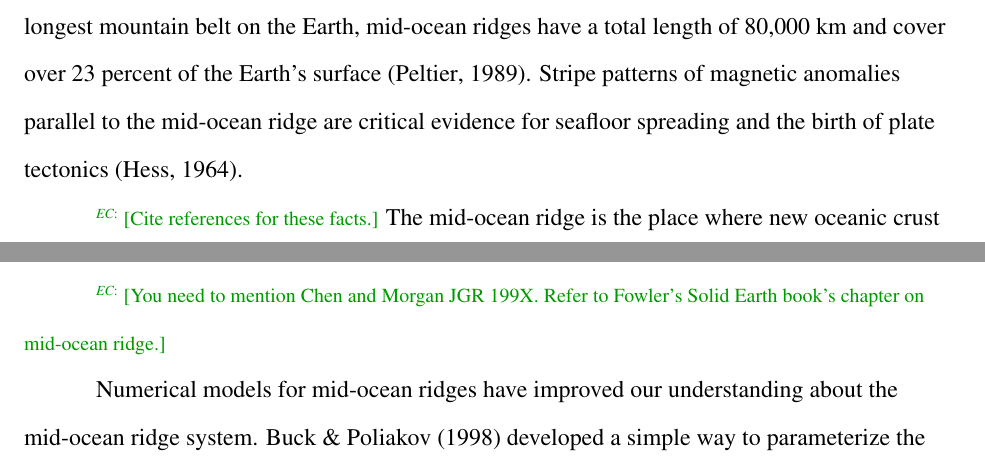
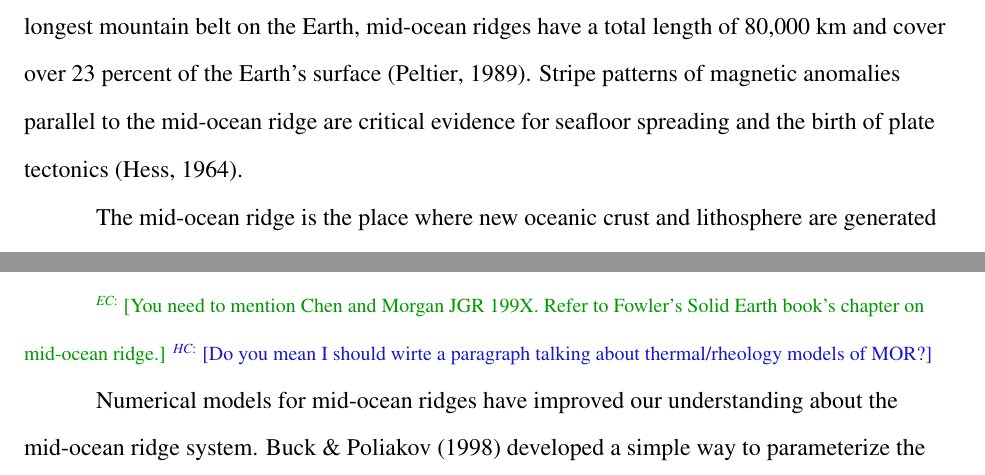
Before and after one commit to heec12/Mscthesis, a LaTeX thesis (thesis.tex): two parts of page 6 of 19, joined at a grey line, cut so that both start at the same text. Compiled offline with pdfLaTeX.

Commit message:
Results-ing

```diff
--- a/thesis.tex
+++ b/thesis.tex
@@ -123,9 +123,9 @@ Acknowledments~~
 
 Mid-ocean ridge systems have been extensively studied because of their unique geological and geophysical characteristics as well as their importance in global plate tectonics. Being the longest mountain belt on the Earth, mid-ocean ridges have a total length of 80,000 km and cover over 23 percent of the Earth’s surface \citep{Peltier1989}. Stripe patterns of magnetic anomalies parallel to the mid-ocean ridge are critical evidence for seafloor spreading and the birth of plate tectonics \citep{Hess1964}.
 
-\note[EC]{Cite references for these facts.} The mid-ocean ridge is the place where new oceanic crust and lithosphere are generated by partial melting of the upper mantle. Magma rising from the upper mantle extrudes onto the ocean floor and bonds to the edges of separating plates. The oceanic plates start thin and thicken by the underplating of new lithosphere from the upper mantle and the accumulation of overlying sediment layers. As it moves away from the ridge, the lithosphere is getting cooler and denser.
+The mid-ocean ridge is the place where new oceanic crust and lithosphere are generated by partial melting of the upper mantle \citep{Cann1968}. Magma rising from the upper mantle extrudes onto the ocean floor and bonds to the edges of separating plates. The oceanic plates start thin and thicken by the underplating of new lithosphere from the upper mantle and the accumulation of overlying sediment layers. As it moves away from the ridge, the lithosphere is getting cooler and denser.
 
-\note[EC]{You need to mention Chen and Morgan JGR 199X. Refer to Fowler's Solid Earth book's chapter on mid-ocean ridge.}
+\note[EC]{You need to mention Chen and Morgan JGR 199X. Refer to Fowler's Solid Earth book's chapter on mid-ocean ridge.} \note[HC]{Do you mean I should wirte a paragraph talking about thermal/rheology models of MOR?}
 
 Numerical models for mid-ocean ridges have improved our understanding about the mid-ocean ridge system.
 %\citet{Lavier2002} suggested that the hydrothermal circulation determine the style of faulting on both half grabens and large-offset low-angle normal fault.\note[EC]{Lavier2002 seems out of context. Maybe later when you discuss large-offset normal fault?}
```
